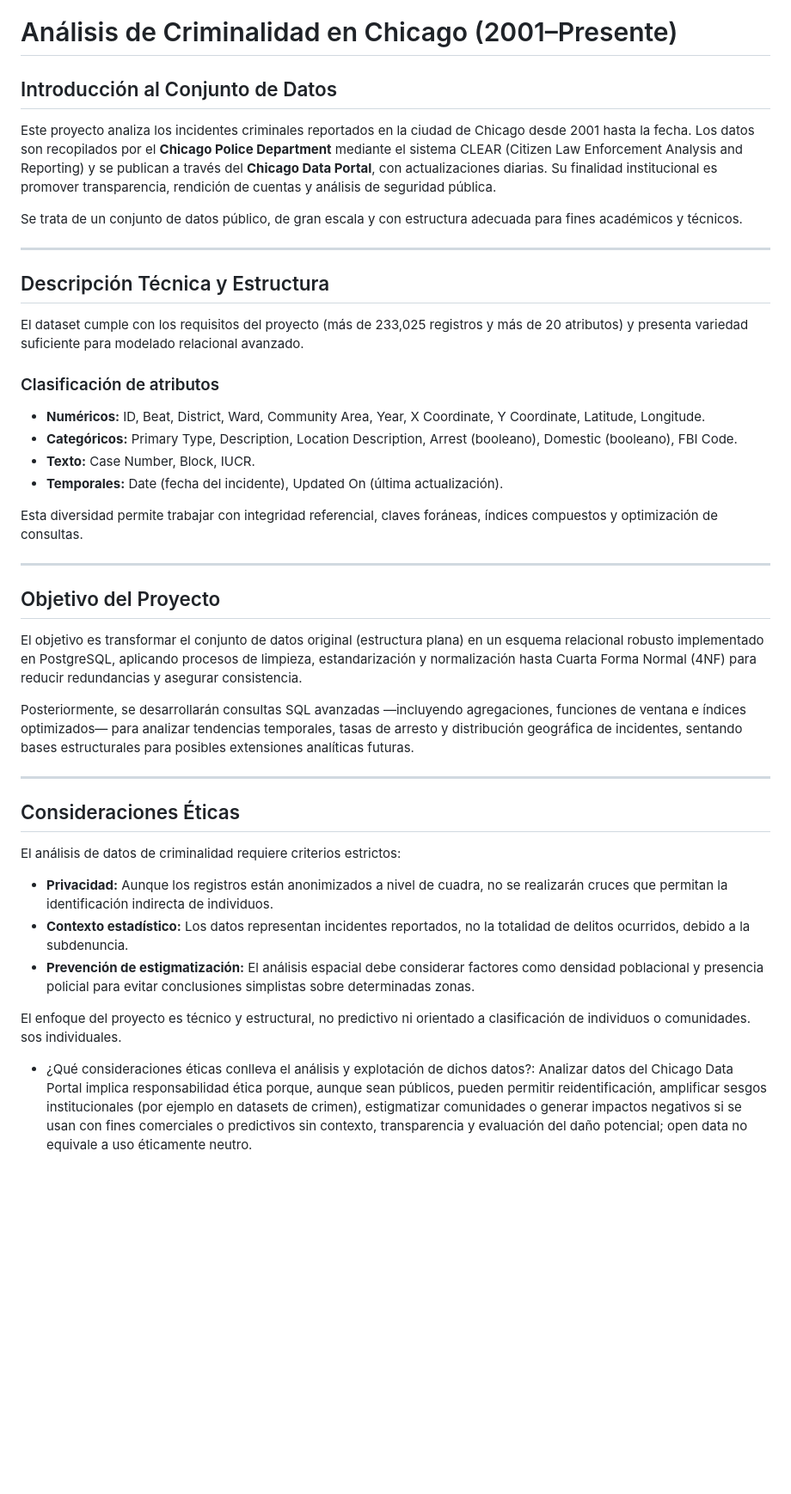
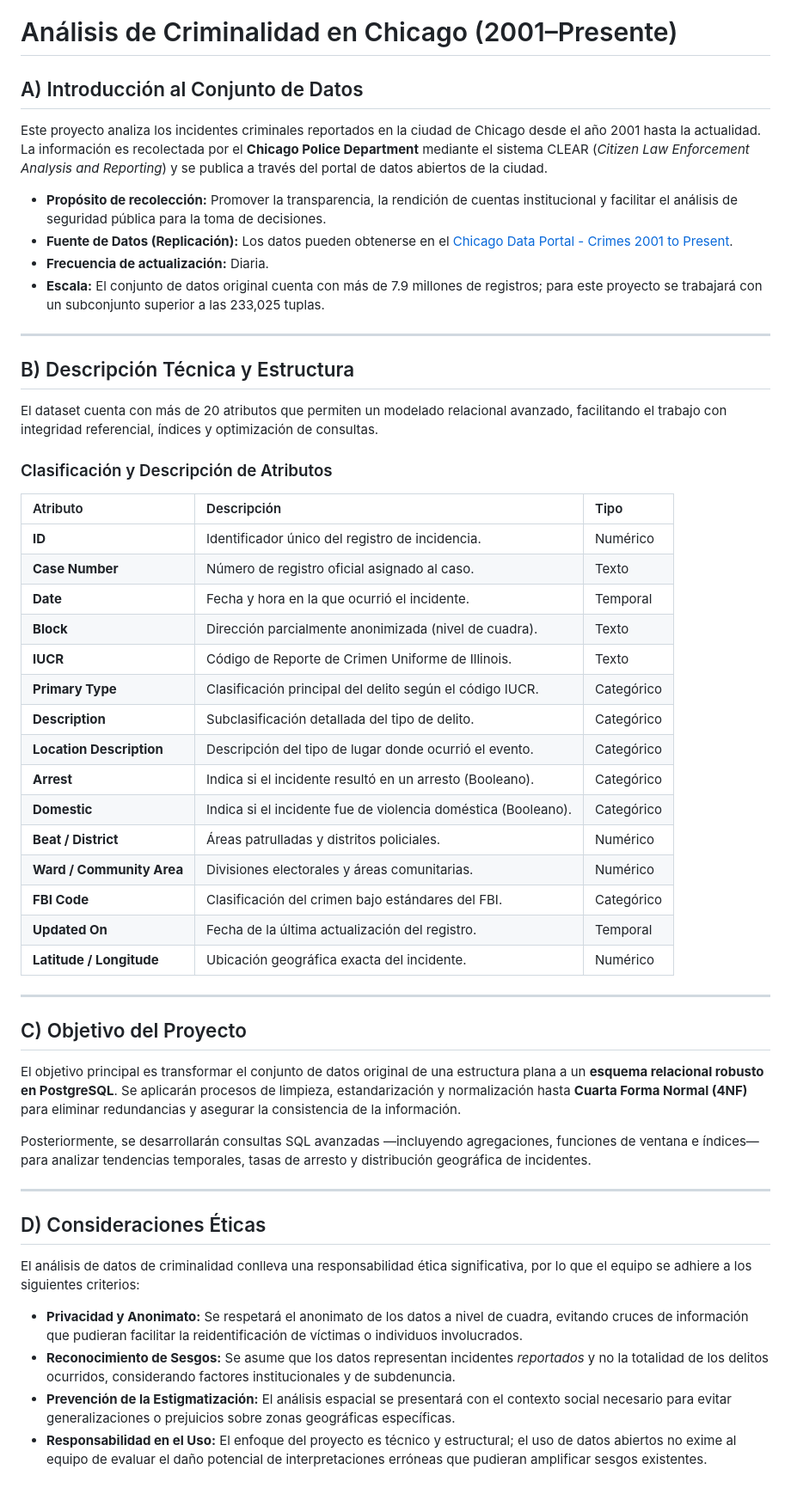
Before and after one commit to Padilla1111/Proyecto_bases_de_datos, a Markdown page: README.md, the part around the change. Shown at 86% size. Rendered like a GitHub page; blank space fills up the shorter version.

Commit message:
Cambios y mejoras de README

```diff
--- a/README.md
+++ b/README.md
@@ -1,45 +1,55 @@
 # Análisis de Criminalidad en Chicago (2001–Presente)
 
-## Introducción al Conjunto de Datos
+## A) Introducción al Conjunto de Datos
 
-Este proyecto analiza los incidentes criminales reportados en la ciudad de Chicago desde 2001 hasta la fecha. Los datos son recopilados por el **Chicago Police Department** mediante el sistema CLEAR (Citizen Law Enforcement Analysis and Reporting) y se publican a través del **Chicago Data Portal**, con actualizaciones diarias. Su finalidad institucional es promover transparencia, rendición de cuentas y análisis de seguridad pública.
+Este proyecto analiza los incidentes criminales reportados en la ciudad de Chicago desde el año 2001 hasta la actualidad. La información es recolectada por el **Chicago Police Department** mediante el sistema CLEAR (*Citizen Law Enforcement Analysis and Reporting*) y se publica a través del portal de datos abiertos de la ciudad.
 
-Se trata de un conjunto de datos público, de gran escala y con estructura adecuada para fines académicos y técnicos.
-
+* **Propósito de recolección:** Promover la transparencia, la rendición de cuentas institucional y facilitar el análisis de seguridad pública para la toma de decisiones.
+* **Fuente de Datos (Replicación):** Los datos pueden obtenerse en el [Chicago Data Portal - Crimes 2001 to Present](https://data.cityofchicago.org/Public-Safety/Crimes-2001-to-Present/ijzp-q8t2).
+* **Frecuencia de actualización:** Diaria.
+* **Escala:** El conjunto de datos original cuenta con más de 7.9 millones de registros; para este proyecto se trabajará con un subconjunto superior a las 233,025 tuplas.
 
 ---
 
-## Descripción Técnica y Estructura
+## B) Descripción Técnica y Estructura
 
-El dataset cumple con los requisitos del proyecto (más de 233,025 registros y más de 20 atributos) y presenta variedad suficiente para modelado relacional avanzado.
+El dataset cuenta con más de 20 atributos que permiten un modelado relacional avanzado, facilitando el trabajo con integridad referencial, índices y optimización de consultas.
 
-### Clasificación de atributos
+### Clasificación y Descripción de Atributos
 
-* **Numéricos:** ID, Beat, District, Ward, Community Area, Year, X Coordinate, Y Coordinate, Latitude, Longitude.
-* **Categóricos:** Primary Type, Description, Location Description, Arrest (booleano), Domestic (booleano), FBI Code.
-* **Texto:** Case Number, Block, IUCR.
-* **Temporales:** Date (fecha del incidente), Updated On (última actualización).
-
-Esta diversidad permite trabajar con integridad referencial, claves foráneas, índices compuestos y optimización de consultas.
+| Atributo | Descripción | Tipo |
+| :--- | :--- | :--- |
+| **ID** | Identificador único del registro de incidencia. | Numérico |
+| **Case Number** | Número de registro oficial asignado al caso. | Texto |
+| **Date** | Fecha y hora en la que ocurrió el incidente. | Temporal |
+| **Block** | Dirección parcialmente anonimizada (nivel de cuadra). | Texto |
+| **IUCR** | Código de Reporte de Crimen Uniforme de Illinois. | Texto |
+| **Primary Type** | Clasificación principal del delito según el código IUCR. | Categórico |
+| **Description** | Subclasificación detallada del tipo de delito. | Categórico |
+| **Location Description** | Descripción del tipo de lugar donde ocurrió el evento. | Categórico |
+| **Arrest** | Indica si el incidente resultó en un arresto (Booleano). | Categórico |
+| **Domestic** | Indica si el incidente fue de violencia doméstica (Booleano). | Categórico |
+| **Beat / District** | Áreas patrulladas y distritos policiales. | Numérico |
+| **Ward / Community Area** | Divisiones electorales y áreas comunitarias. | Numérico |
+| **FBI Code** | Clasificación del crimen bajo estándares del FBI. | Categórico |
+| **Updated On** | Fecha de la última actualización del registro. | Temporal |
+| **Latitude / Longitude** | Ubicación geográfica exacta del incidente. | Numérico |
 
 ---
 
-## Objetivo del Proyecto
+## C) Objetivo del Proyecto
 
-El objetivo es transformar el conjunto de datos original (estructura plana) en un esquema relacional robusto implementado en PostgreSQL, aplicando procesos de limpieza, estandarización y normalización hasta Cuarta Forma Normal (4NF) para reducir redundancias y asegurar consistencia.
+El objetivo principal es transformar el conjunto de datos original de una estructura plana a un **esquema relacional robusto en PostgreSQL**. Se aplicarán procesos de limpieza, estandarización y normalización hasta **Cuarta Forma Normal (4NF)** para eliminar redundancias y asegurar la consistencia de la información.
 
-Posteriormente, se desarrollarán consultas SQL avanzadas —incluyendo agregaciones, funciones de ventana e índices optimizados— para analizar tendencias temporales, tasas de arresto y distribución geográfica de incidentes, sentando bases estructurales para posibles extensiones analíticas futuras.
+Posteriormente, se desarrollarán consultas SQL avanzadas —incluyendo agregaciones, funciones de ventana e índices— para analizar tendencias temporales, tasas de arresto y distribución geográfica de incidentes.
 
 ---
 
-## Consideraciones Éticas
+## D) Consideraciones Éticas
 
-El análisis de datos de criminalidad requiere criterios estrictos:
+El análisis de datos de criminalidad conlleva una responsabilidad ética significativa, por lo que el equipo se adhiere a los siguientes criterios:
 
-* **Privacidad:** Aunque los registros están anonimizados a nivel de cuadra, no se realizarán cruces que permitan la identificación indirecta de individuos.
-* **Contexto estadístico:** Los datos representan incidentes reportados, no la totalidad de delitos ocurridos, debido a la subdenuncia.
-* **Prevención de estigmatización:** El análisis espacial debe considerar factores como densidad poblacional y presencia policial para evitar conclusiones simplistas sobre determinadas zonas.
-
-El enfoque del proyecto es técnico y estructural, no predictivo ni orientado a clasificación de individuos o comunidades.
-sos individuales.
-- ¿Qué consideraciones éticas conlleva el análisis y explotación de dichos datos?: Analizar datos del Chicago Data Portal implica responsabilidad ética porque, aunque sean públicos, pueden permitir reidentificación, amplificar sesgos institucionales (por ejemplo en datasets de crimen), estigmatizar comunidades o generar impactos negativos si se usan con fines comerciales o predictivos sin contexto, transparencia y evaluación del daño potencial; open data no equivale a uso éticamente neutro.
+* **Privacidad y Anonimato:** Se respetará el anonimato de los datos a nivel de cuadra, evitando cruces de información que pudieran facilitar la reidentificación de víctimas o individuos involucrados.
+* **Reconocimiento de Sesgos:** Se asume que los datos representan incidentes *reportados* y no la totalidad de los delitos ocurridos, considerando factores institucionales y de subdenuncia.
+* **Prevención de la Estigmatización:** El análisis espacial se presentará con el contexto social necesario para evitar generalizaciones o prejuicios sobre zonas geográficas específicas.
+* **Responsabilidad en el Uso:** El enfoque del proyecto es técnico y estructural; el uso de datos abiertos no exime al equipo de evaluar el daño potencial de interpretaciones erróneas que pudieran amplificar sesgos existentes.
```
